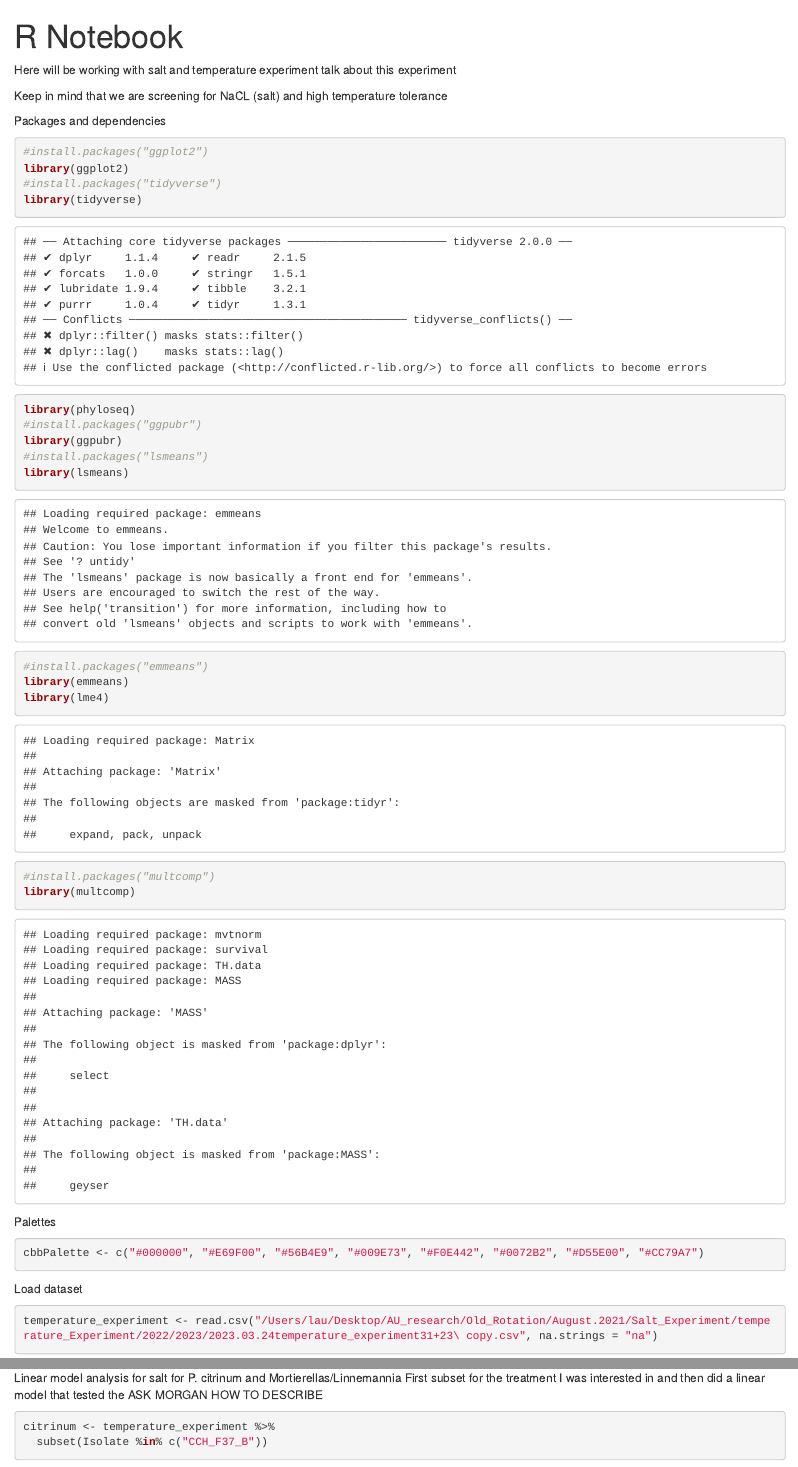
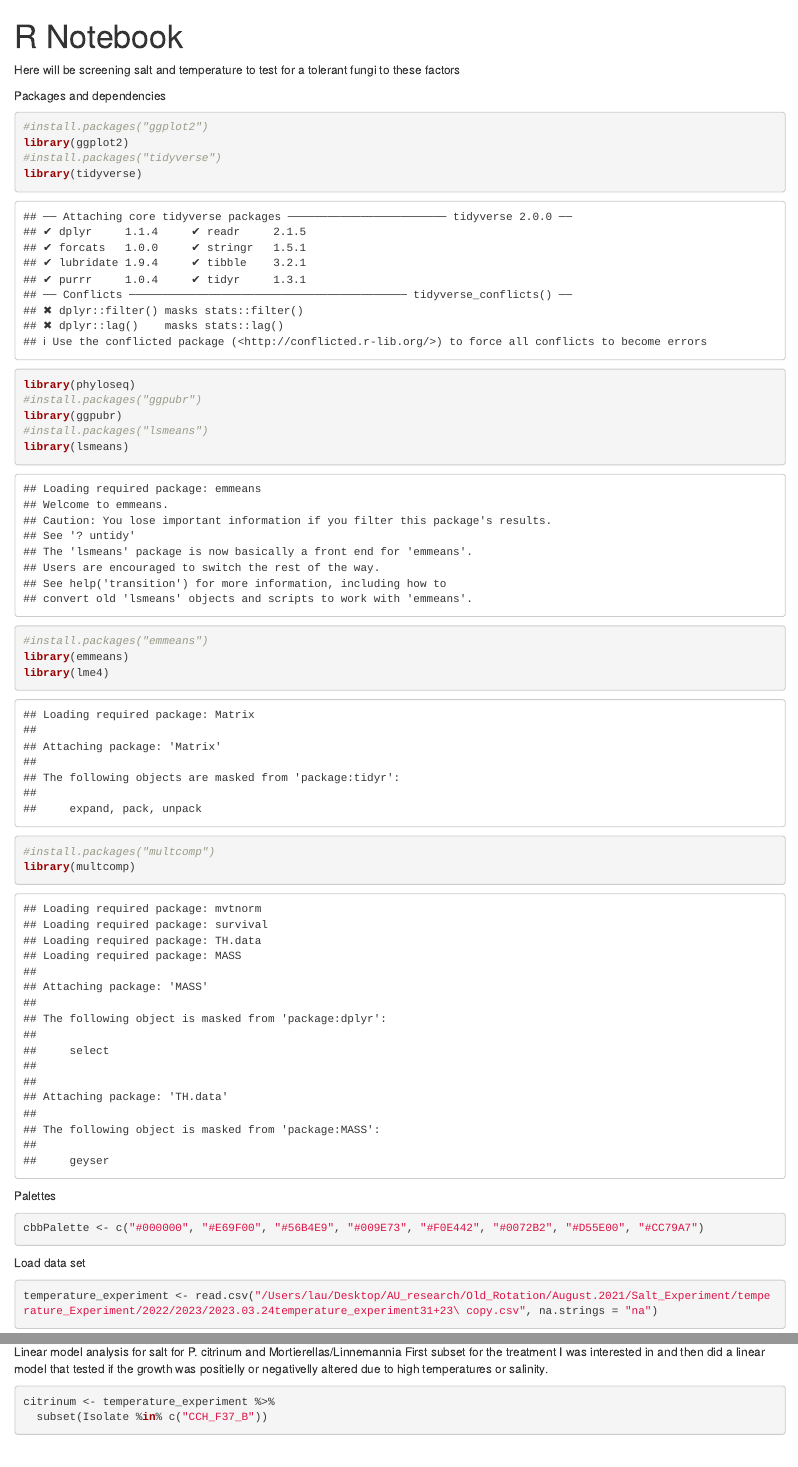
Before and after one commit to lauraRodriiguez/PGPFpeanut, an R Markdown document (01_TemperatureandSaltExp.Rmd): the page in a window 1100 px wide, from its top, and a second part further down, joined at a grey line. Rendered offline with R 4.5, knitr and Pandoc, with nearby package versions; some code elsewhere in the file could not run offline.

Commit message:
Temperature and salt experiment on fungi

````diff
--- a/01_TemperatureandSaltExp.Rmd
+++ b/01_TemperatureandSaltExp.Rmd
@@ -3,10 +3,7 @@ title: "R Notebook"
 output: html_notebook
 ---
 
-Here will be working with salt and temperature experiment talk about this experiment
-
-Keep in mind that we are screening for NaCL (salt) and high temperature tolerance
-
+Here will be screening salt and temperature to test for a tolerant fungi to these factors
 
 Packages and dependencies
 ```{r}
@@ -31,7 +28,7 @@ Palettes
 cbbPalette <- c("#000000", "#E69F00", "#56B4E9", "#009E73", "#F0E442", "#0072B2", "#D55E00", "#CC79A7")
 ```
 
-Load dataset
+Load data set
 ```{r}
 temperature_experiment <- read.csv("/Users/lau/Desktop/AU_research/Old_Rotation/August.2021/Salt_Experiment/temperature_Experiment/2022/2023/2023.03.24temperature_experiment31+23\ copy.csv", na.strings = "na")
 str(temperature_experiment)
@@ -68,7 +65,7 @@ q + theme(axis.text.x = element_text(angle = 60, hjust = 1))
 
 ```
 Linear model analysis for salt for P. citrinum and Mortierellas/Linnemannia
-First subset for the treatment I was interested in and then did a linear model that tested the ASK MORGAN HOW TO DESCRIBE
+First subset for the treatment I was interested in and then did a linear model that tested if the growth was positielly or negativelly altered due to high temperatures or salinity.
 ```{r}
 citrinum <- temperature_experiment %>%
   subset(Isolate %in% c("CCH_F37_B"))
````
Also changed, not shown: 01_TemperatureandSaltExp.Rmd (6 more changed lines).
